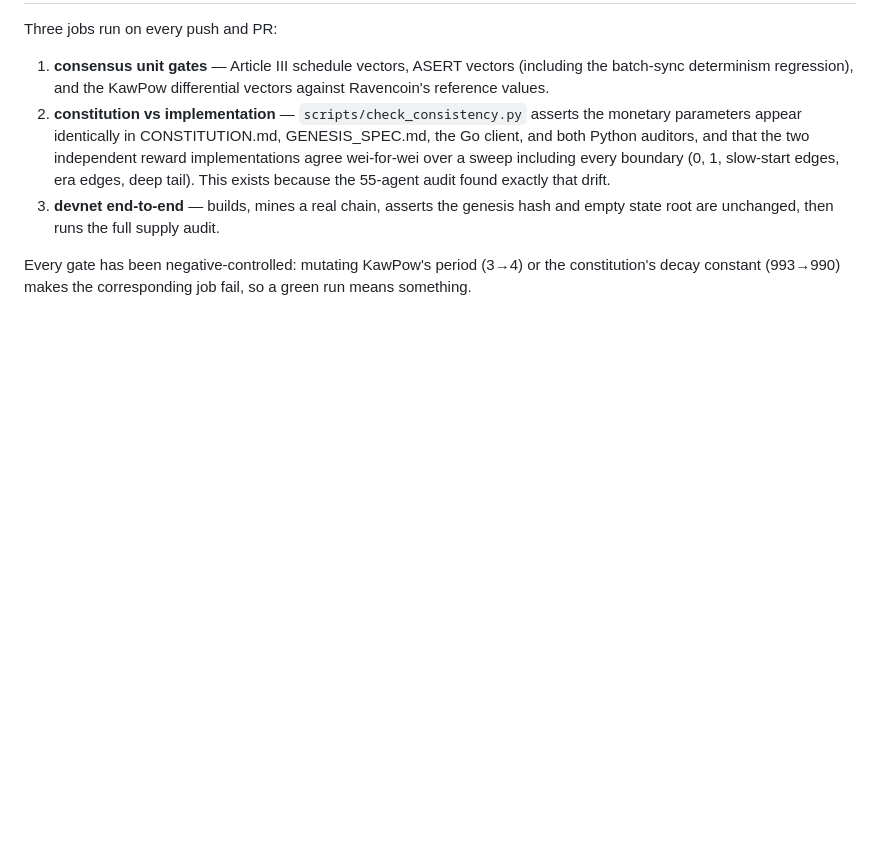
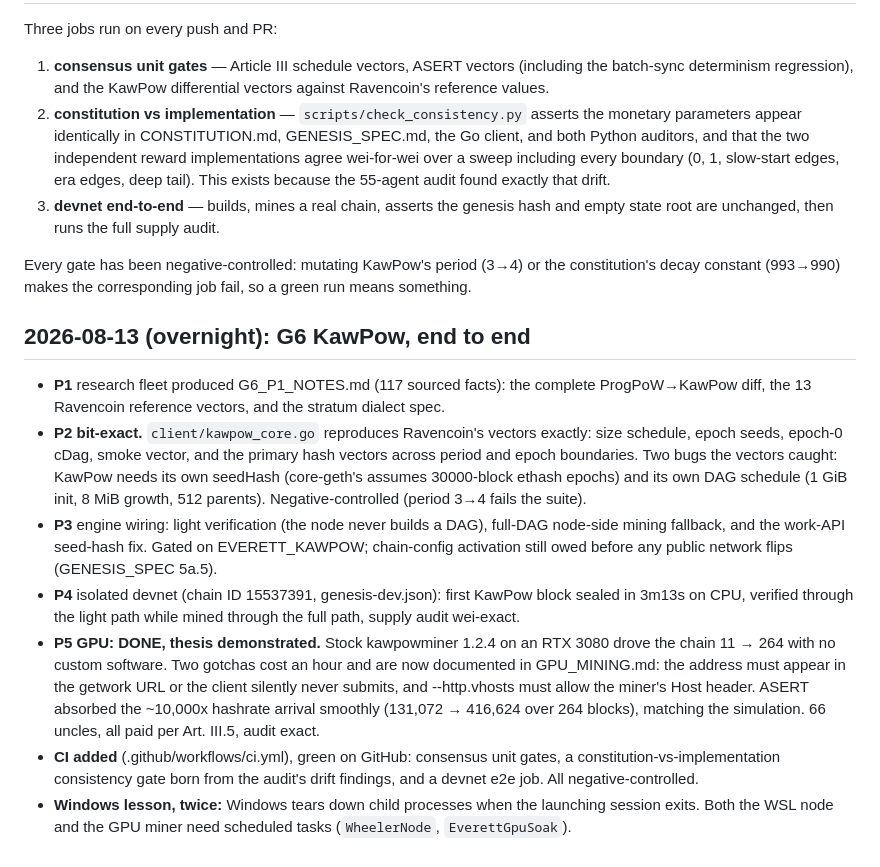
Before and after one commit to zengjiajun0623/everett, a Markdown page: RUNBOOK.md, the part around the change. Rendered like a GitHub page; blank space fills up the shorter version.

Commit message:
Runbook: overnight G6 log

```diff
--- a/RUNBOOK.md
+++ b/RUNBOOK.md
@@ -167,3 +167,35 @@ Three jobs run on every push and PR:
 Every gate has been negative-controlled: mutating KawPow's period (3→4) or
 the constitution's decay constant (993→990) makes the corresponding job
 fail, so a green run means something.
+
+## 2026-08-13 (overnight): G6 KawPow, end to end
+
+- **P1** research fleet produced G6_P1_NOTES.md (117 sourced facts): the
+  complete ProgPoW→KawPow diff, the 13 Ravencoin reference vectors, and
+  the stratum dialect spec.
+- **P2 bit-exact.** `client/kawpow_core.go` reproduces Ravencoin's vectors
+  exactly: size schedule, epoch seeds, epoch-0 cDag, smoke vector, and the
+  primary hash vectors across period and epoch boundaries. Two bugs the
+  vectors caught: KawPow needs its own seedHash (core-geth's assumes
+  30000-block ethash epochs) and its own DAG schedule (1 GiB init, 8 MiB
+  growth, 512 parents). Negative-controlled (period 3→4 fails the suite).
+- **P3** engine wiring: light verification (the node never builds a DAG),
+  full-DAG node-side mining fallback, and the work-API seed-hash fix.
+  Gated on EVERETT_KAWPOW; chain-config activation still owed before any
+  public network flips (GENESIS_SPEC 5a.5).
+- **P4** isolated devnet (chain ID 15537391, genesis-dev.json): first
+  KawPow block sealed in 3m13s on CPU, verified through the light path
+  while mined through the full path, supply audit wei-exact.
+- **P5 GPU: DONE, thesis demonstrated.** Stock kawpowminer 1.2.4 on an
+  RTX 3080 drove the chain 11 → 264 with no custom software. Two gotchas
+  cost an hour and are now documented in GPU_MINING.md: the address must
+  appear in the getwork URL or the client silently never submits, and
+  --http.vhosts must allow the miner's Host header. ASERT absorbed the
+  ~10,000x hashrate arrival smoothly (131,072 → 416,624 over 264 blocks),
+  matching the simulation. 66 uncles, all paid per Art. III.5, audit exact.
+- **CI added** (.github/workflows/ci.yml), green on GitHub: consensus unit
+  gates, a constitution-vs-implementation consistency gate born from the
+  audit's drift findings, and a devnet e2e job. All negative-controlled.
+- **Windows lesson, twice:** Windows tears down child processes when the
+  launching session exits. Both the WSL node and the GPU miner need
+  scheduled tasks (`WheelerNode`, `EverettGpuSoak`).
```
